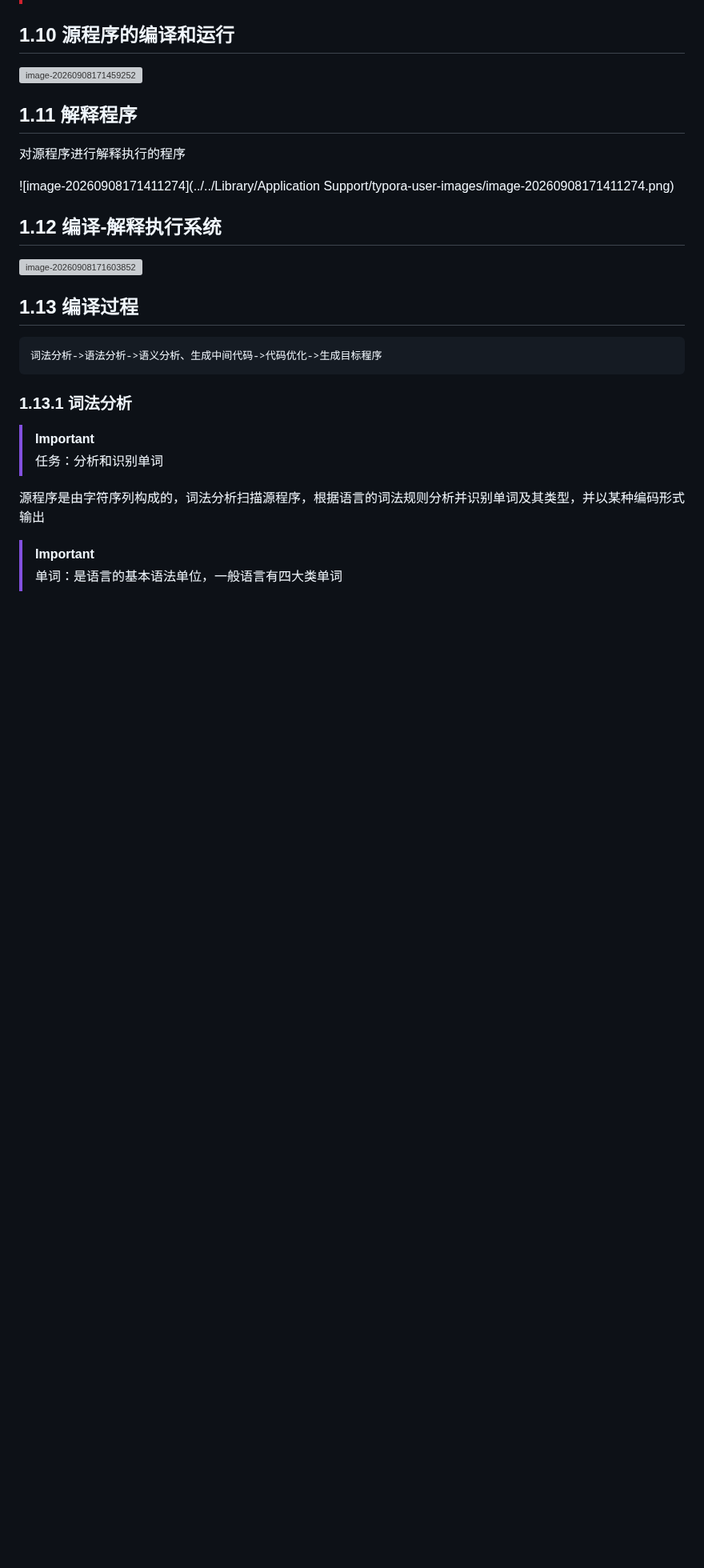
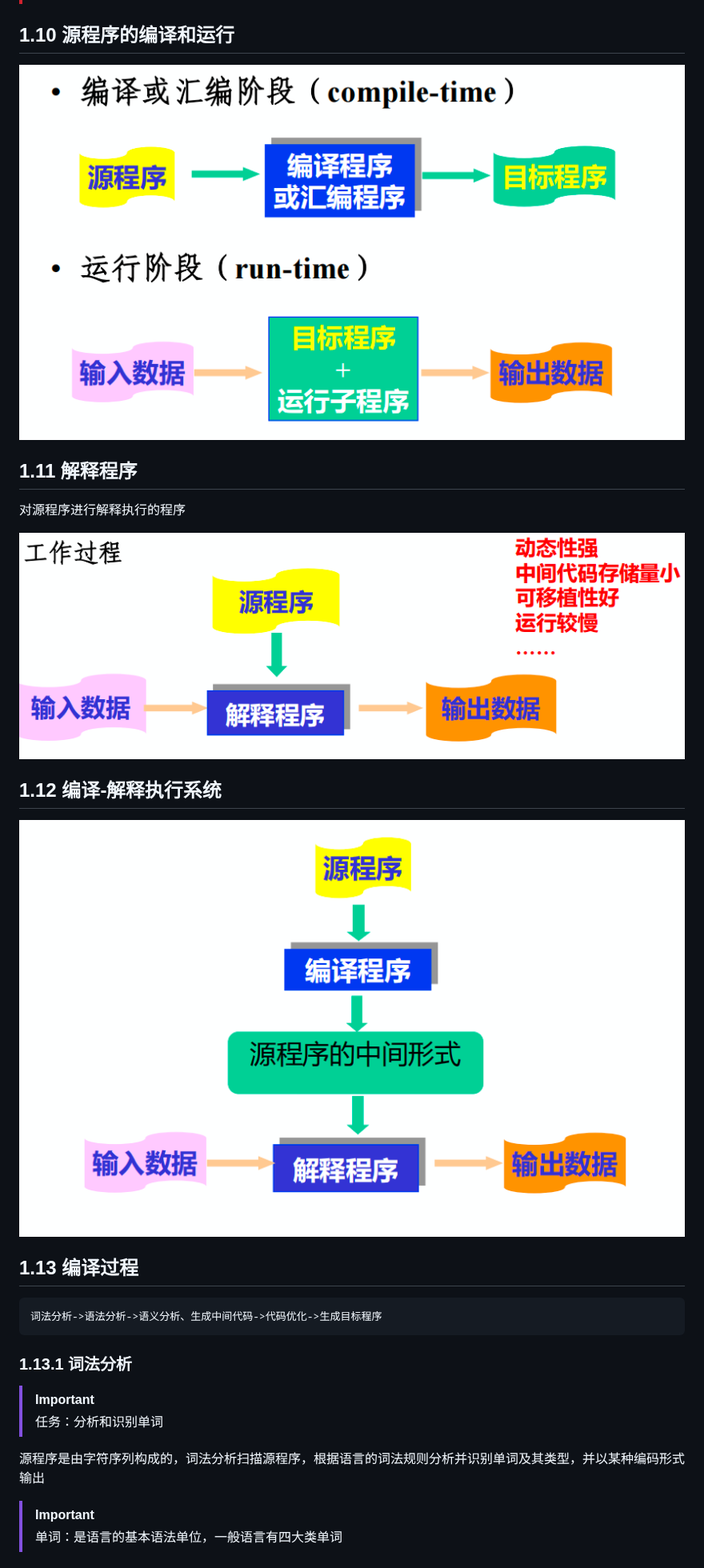
Before and after one commit to daihao007/junior-year-notes, a Markdown page: 编译技术笔记/第一章 概论.md, the part around one of its changes. Shown at 80% size. Rendered like a GitHub page; pictures changed too: images/image-20260908171411274.png (added), images/image-20260908171459252.png (added), images/image-20260908171603852.png (added); blank space fills up the shorter version; grey boxes are pictures that could not be loaded.

Commit message:
修复笔记图片路径并纳入仓库

```diff
--- a/编译技术笔记/第一章 概论.md
+++ b/编译技术笔记/第一章 概论.md
@@ -55,17 +55,17 @@ C、C++、Python、Java等
 
 ## 1.10 源程序的编译和运行
 
-<img src="../../Library/Application Support/typora-user-images/image-20260908171459252.png" alt="image-20260908171459252" style="zoom:50%;" />
+<img src="../images/image-20260908171459252.png" alt="image-20260908171459252" style="zoom:50%;" />
 
 ## 1.11 解释程序
 
 对源程序进行解释执行的程序
 
-![image-20260908171411274](../../Library/Application Support/typora-user-images/image-20260908171411274.png)
+![image-20260908171411274](../images/image-20260908171411274.png)
 
 ## 1.12 编译-解释执行系统
 
-<img src="../../Library/Application Support/typora-user-images/image-20260908171603852.png" alt="image-20260908171603852" style="zoom:50%;" />
+<img src="../images/image-20260908171603852.png" alt="image-20260908171603852" style="zoom:50%;" />
 
 ## 1.13 编译过程
 
```
Also changed, not shown: other parts of 编译技术笔记/第一章 概论.md (+2 -2 lines), images/image-20260908192757658.png (added), images/image-20260908193243546.png (added).
